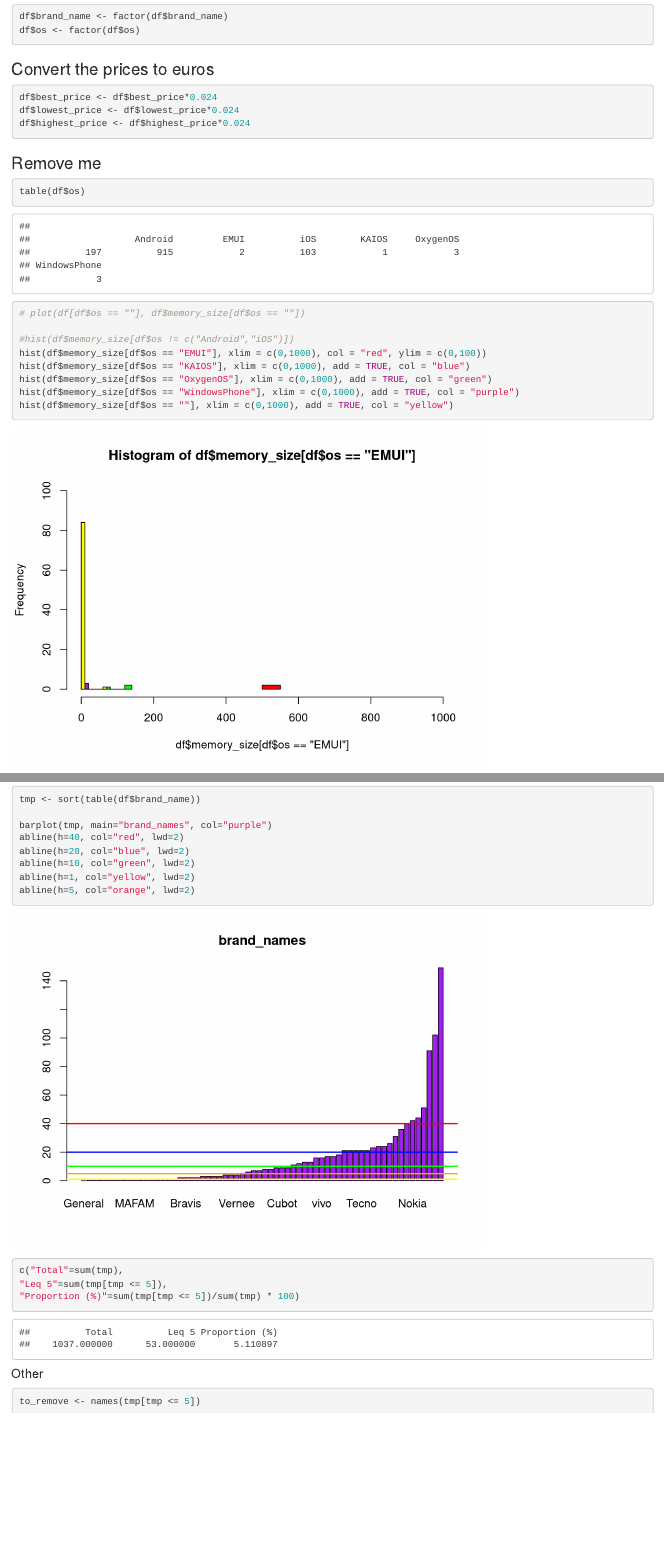
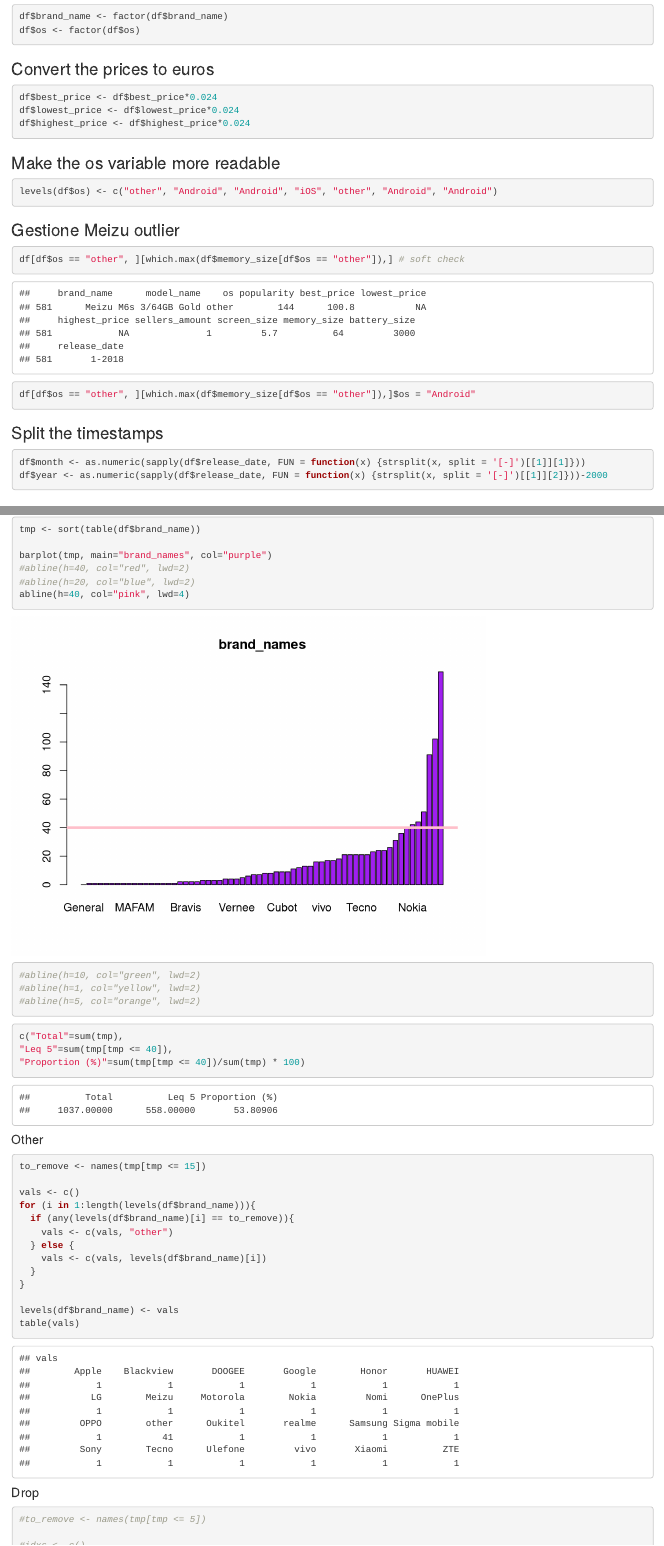
Before and after one commit to Nefasto1/Statistical-Methods-Final-Project, an R Markdown document (PreProcessing.Rmd): the page in a window 1100 px wide, from 2690 px down, and a second part further down, joined at a grey line. Rendered offline with R 4.5, knitr and Pandoc, with nearby package versions; code that draws random numbers runs with fixed seeds of ours; some code elsewhere in the file could not run offline.

Commit message:
Final version of preprocessing?

````diff
--- a/PreProcessing.Rmd
+++ b/PreProcessing.Rmd
@@ -75,20 +75,6 @@ df$lowest_price <- df$lowest_price*0.024
 df$highest_price <- df$highest_price*0.024
 ```
 
-### Remove me
-```{r}
-table(df$os)
-
-# plot(df[df$os == ""], df$memory_size[df$os == ""])
-
-#hist(df$memory_size[df$os != c("Android","iOS")])
-hist(df$memory_size[df$os == "EMUI"], xlim = c(0,1000), col = "red", ylim = c(0,100))
-hist(df$memory_size[df$os == "KAIOS"], xlim = c(0,1000), add = TRUE, col = "blue")
-hist(df$memory_size[df$os == "OxygenOS"], xlim = c(0,1000), add = TRUE, col = "green")
-hist(df$memory_size[df$os == "WindowsPhone"], xlim = c(0,1000), add = TRUE, col = "purple")
-hist(df$memory_size[df$os == ""], xlim = c(0,1000), add = TRUE, col = "yellow")
-```
-
 ### Make the os variable more readable
 
 ```{r}
@@ -322,21 +308,26 @@ hist(df$screen_size[which(df$phone_type == "phone")], breaks=seq(from=0, to=10,
 tmp <- sort(table(df$brand_name))
 
 barplot(tmp, main="brand_names", col="purple")
-abline(h=40, col="red", lwd=2)
-abline(h=20, col="blue", lwd=2)
-abline(h=10, col="green", lwd=2)
-abline(h=1, col="yellow", lwd=2)
-abline(h=5, col="orange", lwd=2)
+#abline(h=40, col="red", lwd=2)
+#abline(h=20, col="blue", lwd=2)
+abline(h=40, col="pink", lwd=4)
+#abline(h=10, col="green", lwd=2)
+#abline(h=1, col="yellow", lwd=2)
+#abline(h=5, col="orange", lwd=2)
+
+
 ```
 ```{r}
 c("Total"=sum(tmp),
-"Leq 5"=sum(tmp[tmp <= 5]),
-"Proportion (%)"=sum(tmp[tmp <= 5])/sum(tmp) * 100)
+"Leq 5"=sum(tmp[tmp <= 40]),
+"Proportion (%)"=sum(tmp[tmp <= 40])/sum(tmp) * 100)
+
+
 ```
 
 #### Other
 ```{r}
-to_remove <- names(tmp[tmp <= 5])
+to_remove <- names(tmp[tmp <= 15])
 
 vals <- c()
 for (i in 1:length(levels(df$brand_name))){
@@ -348,6 +339,7 @@ for (i in 1:length(levels(df$brand_name))){
 }
 
 levels(df$brand_name) <- vals
+table(vals)
 ```
 
 #### Drop
````
Also changed, not shown: PreProcessing.Rmd (34 more changed lines).
